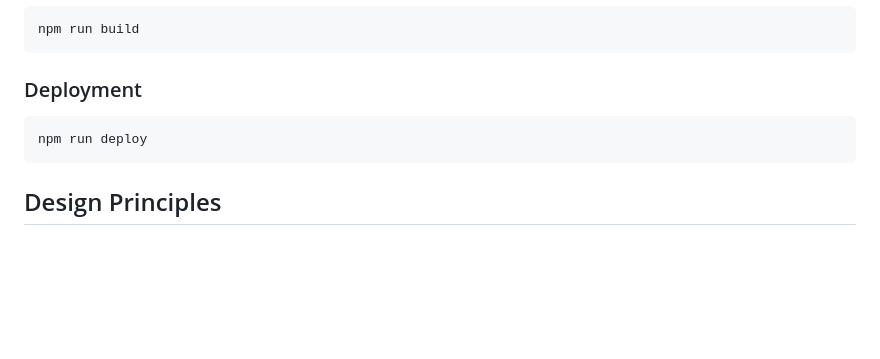
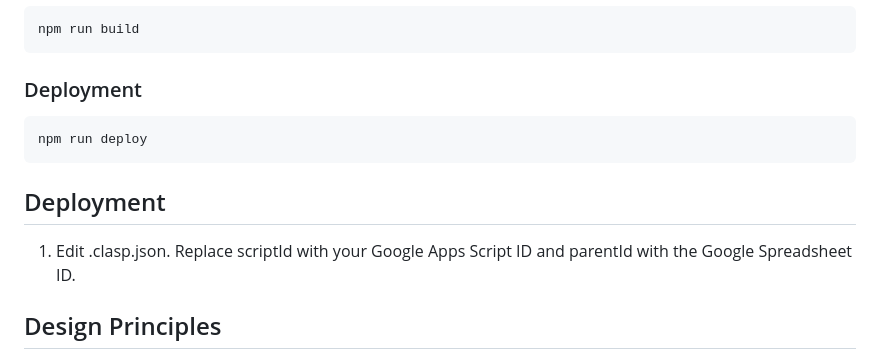
Before and after one commit to almai/gas-bulk-drafts, a Markdown page: README.md, the part around the change. Drawn GitHub-style; blank space fills up the shorter version.

Commit message:
boyscout: 📝 update README.md

````diff
--- a/README.md
+++ b/README.md
@@ -148,6 +148,10 @@ npm run build
 npm run deploy
 ```
 
+## Deployment
+
+1. Edit .clasp.json. Replace scriptId with your Google Apps Script ID and parentId with the Google Spreadsheet ID.
+
 ## Design Principles
 
 - Modular architecture with clear separation of concerns
````
